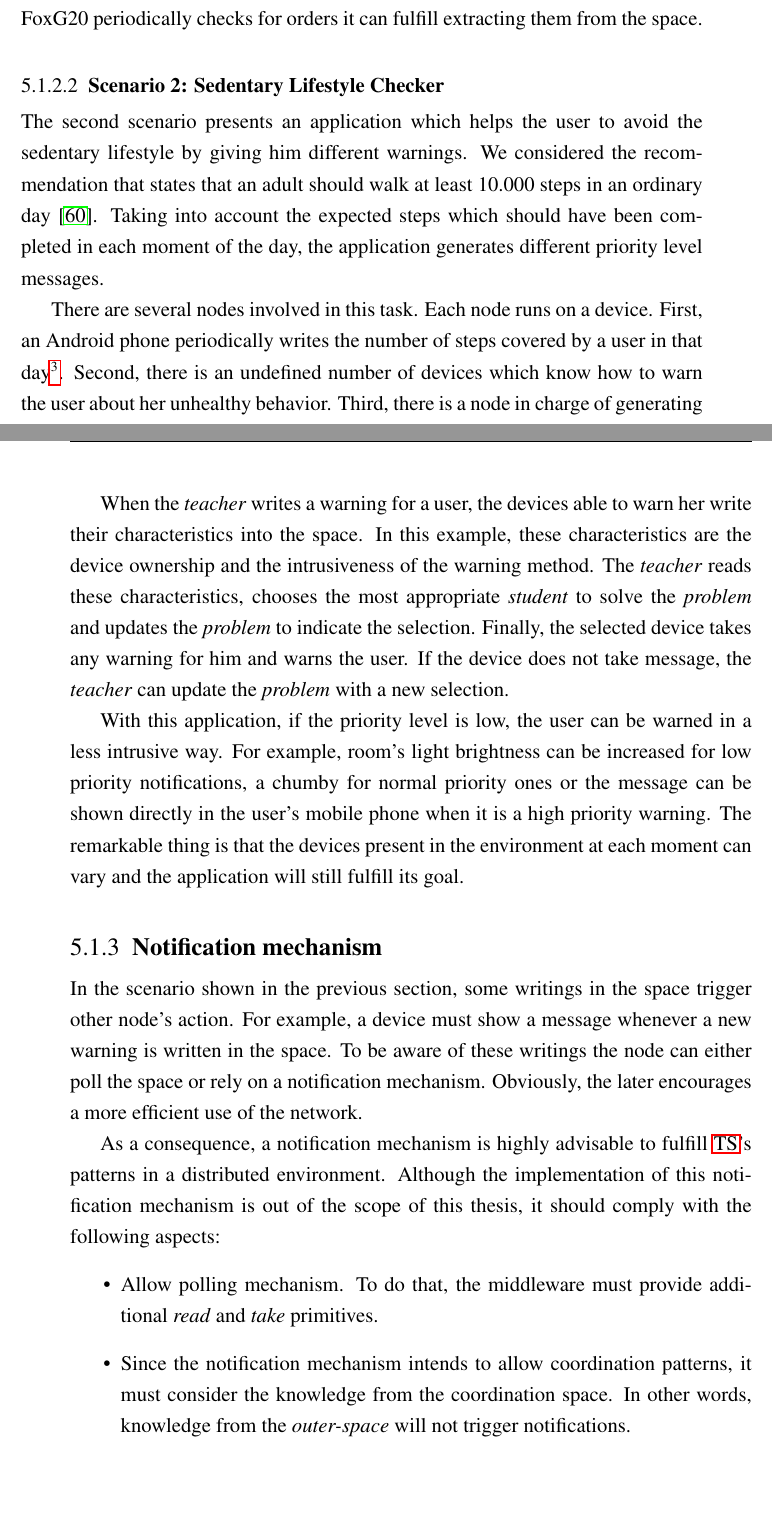
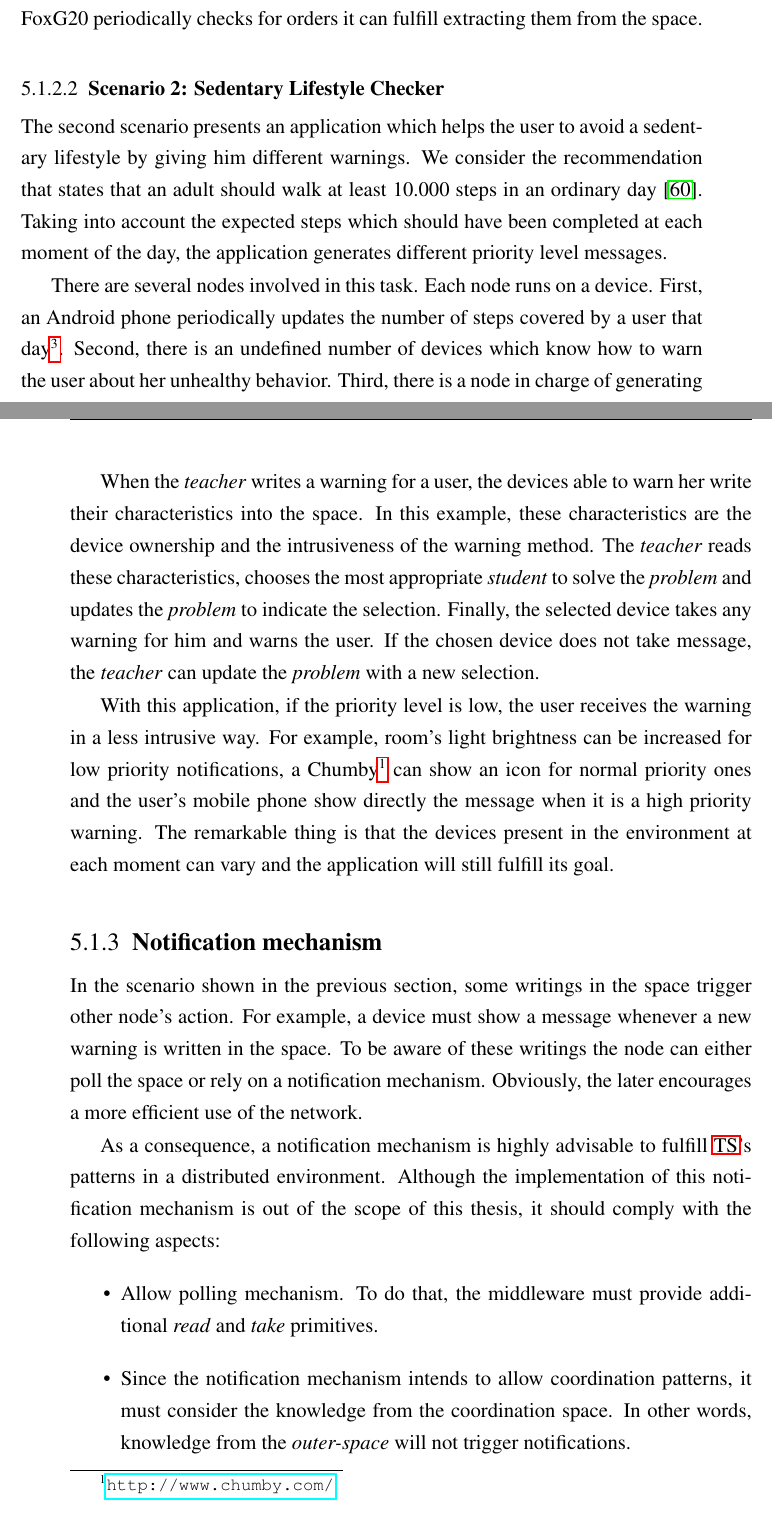
Before and after one commit to gomezgoiri/dissertation, a LaTeX thesis (dissertation.tex, which reads 5_actuate/1_ts_patterns.tex): two parts of pages 116 and 117 of 140, joined at a grey line, cut so that both start at the same text, the shorter picture padded with empty space. Compiled offline with pdfLaTeX; a LaTeX package or settings file that is missing is left out.

Commit message:
Second scenario reviewed

```diff
--- a/5_actuate/1_ts_patterns.tex
+++ b/5_actuate/1_ts_patterns.tex
@@ -148,16 +148,19 @@ In this case, the FoxG20 periodically checks for orders it can fulfill extractin
 
 \subsubsection{Scenario 2: Sedentary Lifestyle Checker}
 
-The second scenario presents an application which helps the user to avoid the sedentary lifestyle by giving him different warnings.
-We considered the recommendation that states that an adult should walk at least 10.000 steps in an ordinary day \citep{tudor2002taking}.
-Taking into account the expected steps which should have been completed in each moment of the day, the application generates different priority level messages.
+The second scenario presents an application which helps the user to avoid a sedentary lifestyle by giving him different warnings.
+We consider the recommendation that states that an adult should walk at least 10.000 steps in an ordinary day \citep{tudor2002taking}.
+Taking into account the expected steps which should have been completed at each moment of the day, the application generates different priority level messages.
 
 There are several nodes involved in this task.
 Each node runs on a device. % which belongs to a user.
-First, an Android phone periodically writes the number of steps covered by a user in that day\footnote{http://code.google.com/p/pedometer/}.
+First, an Android phone periodically updates the number of steps covered by a user that day\footnote{\url{http://code.google.com/p/pedometer/}}.
 %Besides, it writes her profile, more important to this problem: her age. % simplificado un poquillo
 Second, there is an undefined number of devices which know how to warn the user about her unhealthy behavior.
-Third, there is a node in charge of generating warnings.
+Third, there is a node in charge of generating the warnings.
+
+
+\medskip
 
 
 The application follows the \emph{blackboard pattern}.
@@ -171,13 +174,12 @@ In this example, these characteristics are the device ownership and the intrusiv
 The \emph{teacher} reads these characteristics, chooses the most appropriate \emph{student} to solve the \emph{problem} and updates the \emph{problem} to indicate the selection.
 %If no device writes their characteristics, the \emph{teacher} can wait longer.
 Finally, the selected device takes any warning for him and warns the user. % no tiene respuesta
-If the device does not take message, the \emph{teacher} can update the \emph{problem} with a new selection.
+If the chosen device does not take message, the \emph{teacher} can update the \emph{problem} with a new selection.
 
 
-With this application, if the priority level is low, the user can be warned in a less intrusive way.
-For example, room's light brightness can be increased for low priority notifications, a chumby for normal priority ones or the message can be shown directly in the user's mobile phone when it is a high priority warning.
+With this application, if the priority level is low, the user receives the warning in a less intrusive way.
+For example, room's light brightness can be increased for low priority notifications, a Chumby\footnote{\url{http://www.chumby.com/}} can show an icon for normal priority ones and the user's mobile phone show directly the message when it is a high priority warning.
 The remarkable thing is that the devices present in the environment at each moment can vary and the application will still fulfill its goal.
-
 
 
 
```
